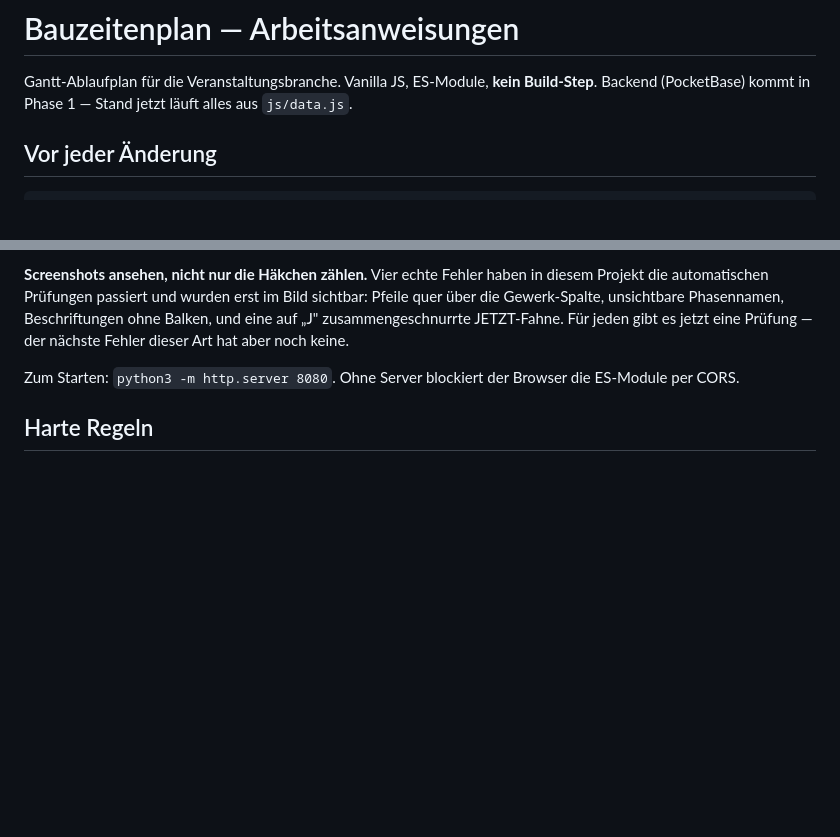
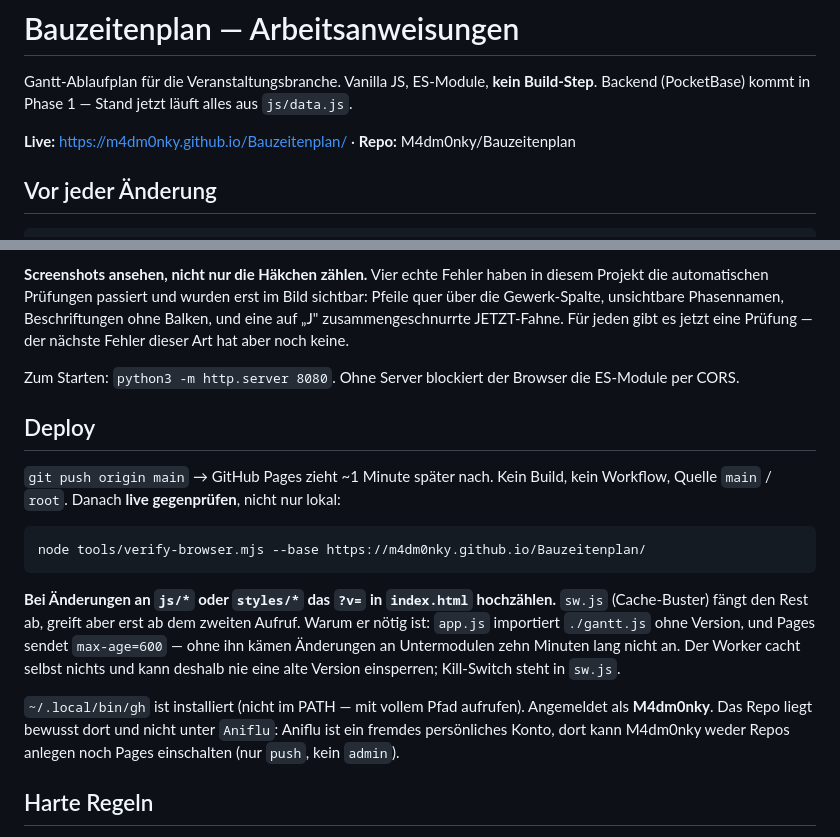
Before and after one commit to M4dm0nky/Bauzeitenplan, a Markdown page: CLAUDE.md, 2 parts joined by grey strips. Drawn GitHub-style; blank space fills up the shorter version.

````diff
--- a/CLAUDE.md
+++ b/CLAUDE.md
@@ -2,6 +2,8 @@
 
 Gantt-Ablaufplan für die Veranstaltungsbranche. Vanilla JS, ES-Module, **kein Build-Step**.
 Backend (PocketBase) kommt in Phase 1 — Stand jetzt läuft alles aus `js/data.js`.
+
+**Live:** https://m4dm0nky.github.io/Bauzeitenplan/ · **Repo:** M4dm0nky/Bauzeitenplan
 
 ## Vor jeder Änderung
 
@@ -21,6 +23,27 @@ eine Prüfung — der nächste Fehler dieser Art hat aber noch keine.
 
 Zum Starten: `python3 -m http.server 8080`. Ohne Server blockiert der Browser die
 ES-Module per CORS.
+
+## Deploy
+
+`git push origin main` → GitHub Pages zieht ~1 Minute später nach. Kein Build, kein
+Workflow, Quelle `main` / `root`. Danach **live gegenprüfen**, nicht nur lokal:
+
+```bash
+node tools/verify-browser.mjs --base https://m4dm0nky.github.io/Bauzeitenplan/
+```
+
+**Bei Änderungen an `js/*` oder `styles/*` das `?v=` in `index.html` hochzählen.**
+`sw.js` (Cache-Buster) fängt den Rest ab, greift aber erst ab dem zweiten Aufruf.
+Warum er nötig ist: `app.js` importiert `./gantt.js` ohne Version, und Pages sendet
+`max-age=600` — ohne ihn kämen Änderungen an Untermodulen zehn Minuten lang nicht an.
+Der Worker cacht selbst nichts und kann deshalb nie eine alte Version einsperren;
+Kill-Switch steht in `sw.js`.
+
+`~/.local/bin/gh` ist installiert (nicht im PATH — mit vollem Pfad aufrufen).
+Angemeldet als **M4dm0nky**. Das Repo liegt bewusst dort und nicht unter `Aniflu`:
+Aniflu ist ein fremdes persönliches Konto, dort kann M4dm0nky weder Repos anlegen
+noch Pages einschalten (nur `push`, kein `admin`).
 
 ## Harte Regeln
 
````
Also changed, not shown: README.md (+36 -1 lines).
